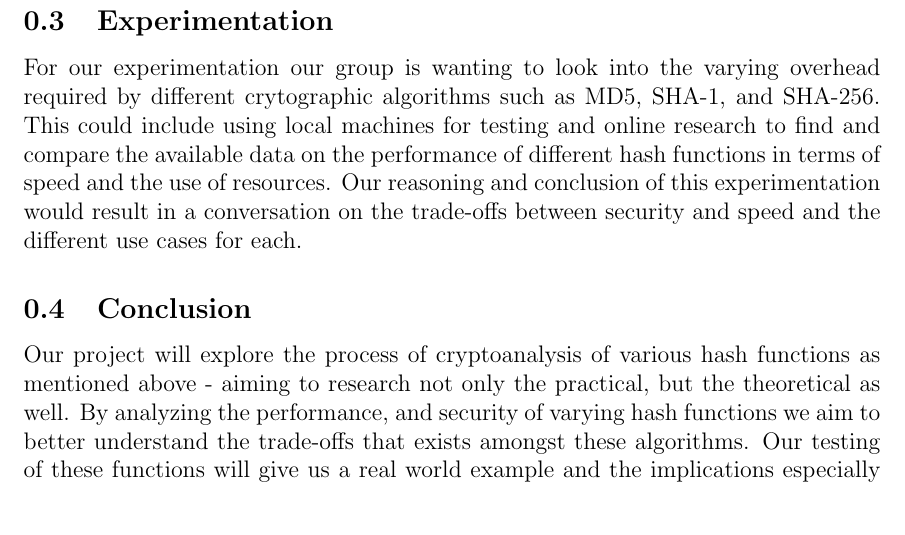
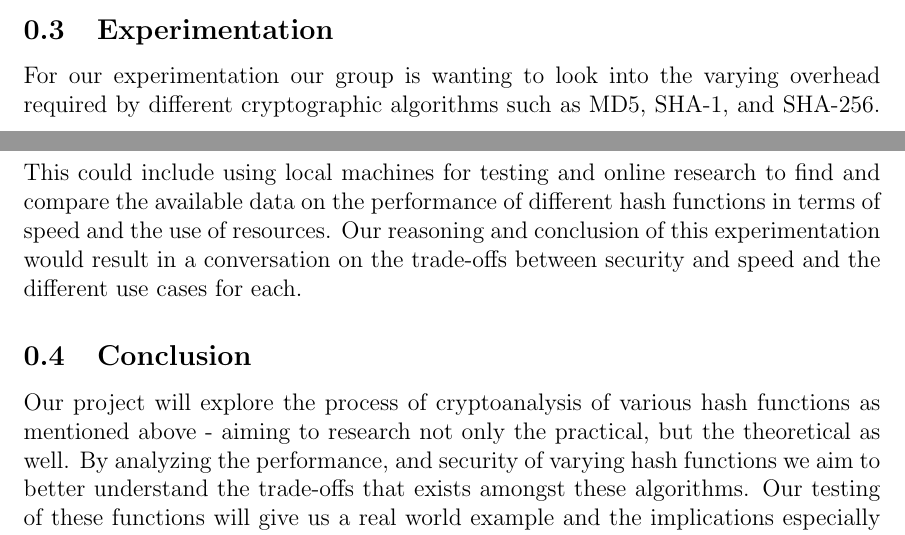
Before and after one commit to Shavvey/CSE441-Project-Proposal, a LaTeX document (proposal.tex): part of page 3 of 3 before the commit and two parts of pages 2 and 3 of 3 after it, the two joined at a grey line, cut so that both start at the same text. Compiled offline with pdfLaTeX.

Commit message:
formatting

```diff
--- a/proposal.tex
+++ b/proposal.tex
@@ -78,10 +88,33 @@ of what each of the sections will cover:
         \item Collision Attack
     \end{enumerate}
 \end{enumerate}
+
 \subsection{Experimentation}
-For our experimentation our group is wanting to look into the varying overhead required by different crytographic algorithms such as MD5, SHA-1, and SHA-256. This could include using local machines for testing and online research to find and compare the available data on the performance of different hash functions in terms of speed and the use of resources. Our reasoning and conclusion of this experimentation would result in a conversation on the trade-offs between security and speed and the different use cases for each.
+For our experimentation our group is wanting to look into
+the varying overhead required by different cryptographic
+algorithms such as MD5, SHA-1, and SHA-256.
+This could include using local machines for testing and online
+research to find and compare the available data on the performance
+of different hash functions in terms of speed and the use of
+resources. Our reasoning and conclusion of this experimentation
+would result in a conversation on the trade-offs between security
+and speed and the different use cases for each.
+
 \subsection{Conclusion}
-Our project will explore the process of cryptoanalysis of various hash functions as mentioned above - aiming to research not only the practical, but the theoretical as well. By analyzing the performance, and security of varying hash functions we aim to better understand the trade-offs that exists amongst these algorithms. Our testing of these functions will give us a real world example and the implications especially in terms of the overhead involved. \\
+Our project will explore the process of cryptoanalysis of various
+hash functions as mentioned above - aiming to research not
+only the practical, but the theoretical as well.
+By analyzing the performance,
+and security of varying hash functions we aim to
+better understand the trade-offs that exists amongst
+these algorithms. Our testing of these functions will
+give us a real world example and the implications especially
+in terms of the overhead involved.
 
-Hash functions are critical to the modern internet and computer infrastructure, so understanding their uses is not only important, but critical for security and ensuring data integrity. We look forward to evaluating our experiments and possibly offering insight on the current state of hashing in the space of cryptography.
+Hash functions are critical to the modern internet
+and computer infrastructure, so understanding their uses
+is not only important, but critical for security and ensuring
+data integrity. We look forward to evaluating our experiments
+and possibly offering insight on the current state of hashing
+in the space of cryptography.
 \end{document}
```
Also changed, not shown: proposal.pdf, proposal.tex (14 more changed lines).
